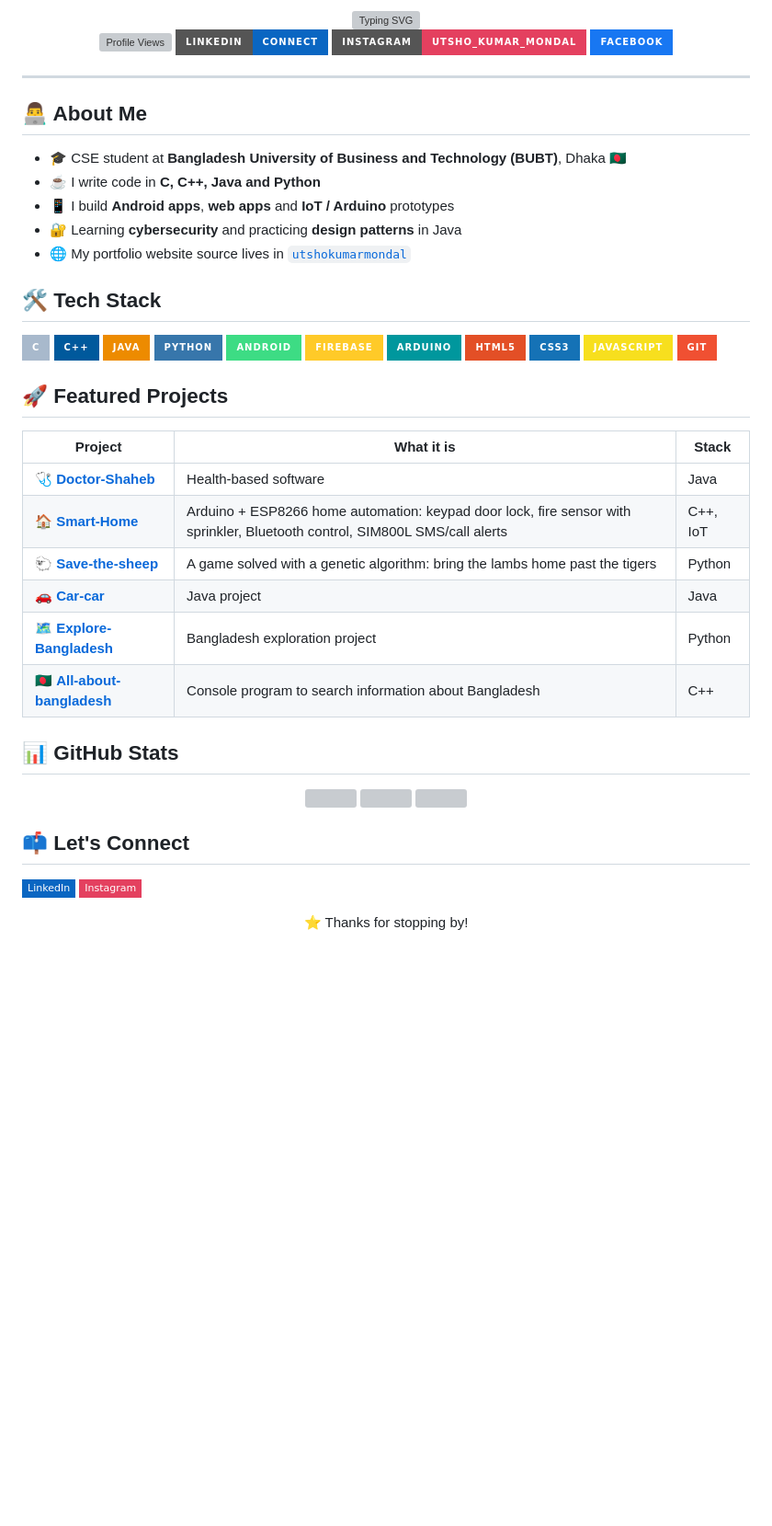
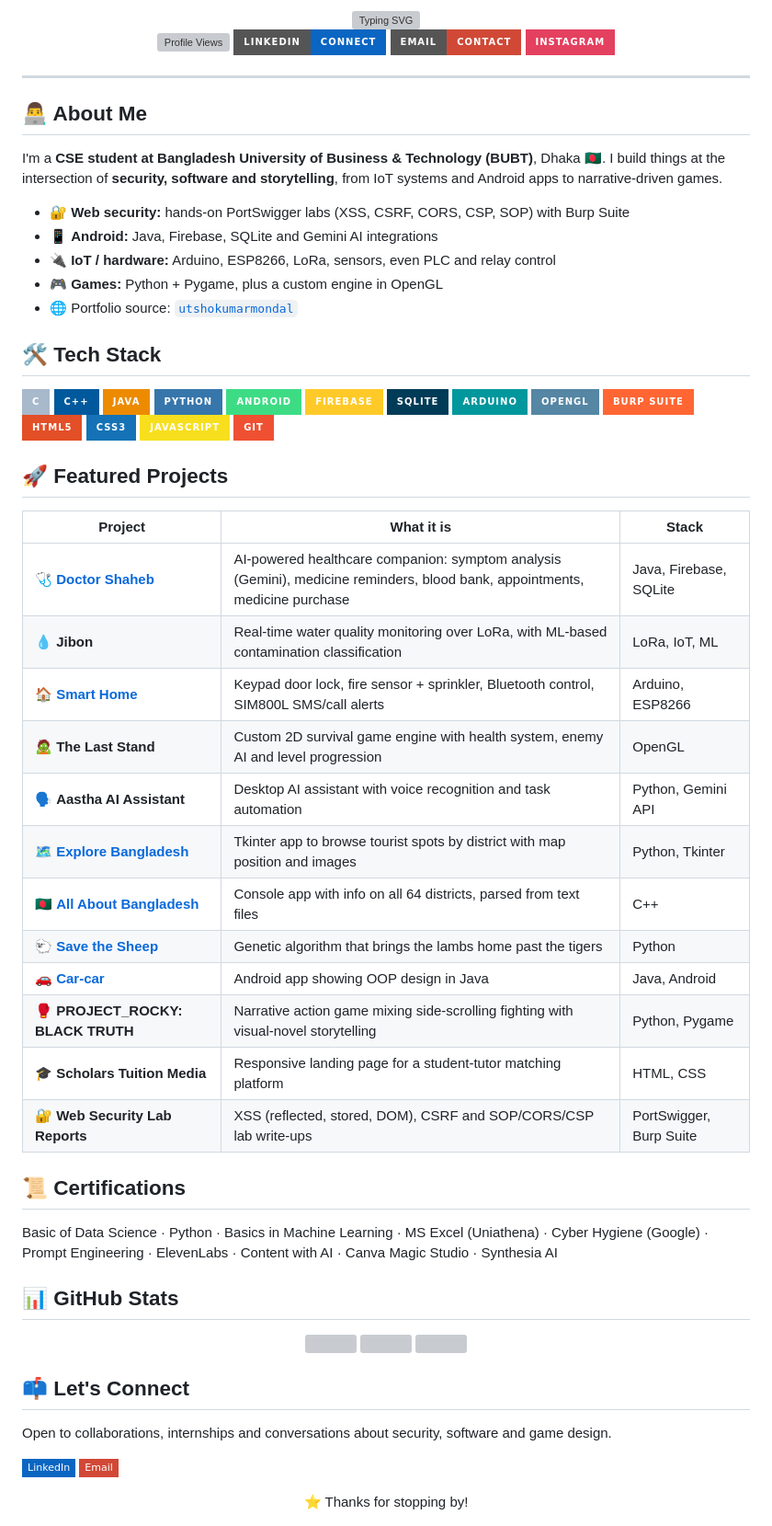
Before and after one commit to UTSHOKUMARMONDAL/utshokumarmondal, a Markdown page: README.md, the part around one of its changes. Shown at 92% size. GitHub-like rendering; badges without logos; blank space fills up the shorter version; grey boxes are pictures that could not be loaded.

Commit message:
Enhance README with projects and stats
Updated personal information and project details in README.

```diff
--- a/README.md
+++ b/README.md
@@ -4,8 +4,8 @@
 
 ![Profile Views](https://komarev.com/ghpvc/?username=UTSHOKUMARMONDAL&label=Profile+Views&color=2ea44f&style=for-the-badge)
 [![LinkedIn](https://img.shields.io/badge/LinkedIn-Connect-0A66C2?style=for-the-badge&logo=linkedin&logoColor=white)](https://www.linkedin.com/in/utsho-kumar-mondal-7614b7266/)
-[![Instagram](https://img.shields.io/badge/Instagram-utsho__kumar__mondal-E4405F?style=for-the-badge&logo=instagram&logoColor=white)](https://www.instagram.com/utsho_kumar_mondal/)
-[![Facebook](https://img.shields.io/badge/Facebook-1877F2?style=for-the-badge&logo=facebook&logoColor=white)](https://www.facebook.com/utsho.kumar.mondal/)
+[![Email](https://img.shields.io/badge/Email-Contact-D14836?style=for-the-badge&logo=gmail&logoColor=white)](mailto:utshokumarmondal@gmail.com)
+[![Instagram](https://img.shields.io/badge/Instagram-E4405F?style=for-the-badge&logo=instagram&logoColor=white)](https://www.instagram.com/utsho_kumar_mondal/)
 
 </div>
 
@@ -13,11 +13,13 @@
 
 ## 👨‍💻 About Me
 
-- 🎓 CSE student at **Bangladesh University of Business and Technology (BUBT)**, Dhaka 🇧🇩
-- ☕ I write code in **C, C++, Java and Python**
-- 📱 I build **Android apps**, **web apps** and **IoT / Arduino** prototypes
-- 🔐 Learning **cybersecurity** and practicing **design patterns** in Java
-- 🌐 My portfolio website source lives in [`utshokumarmondal`](https://github.com/UTSHOKUMARMONDAL/utshokumarmondal)
+I'm a **CSE student at Bangladesh University of Business & Technology (BUBT)**, Dhaka 🇧🇩. I build things at the intersection of **security, software and storytelling**, from IoT systems and Android apps to narrative-driven games.
+
+- 🔐 **Web security:** hands-on PortSwigger labs (XSS, CSRF, CORS, CSP, SOP) with Burp Suite
+- 📱 **Android:** Java, Firebase, SQLite and Gemini AI integrations
+- 🔌 **IoT / hardware:** Arduino, ESP8266, LoRa, sensors, even PLC and relay control
+- 🎮 **Games:** Python + Pygame, plus a custom engine in OpenGL
+- 🌐 Portfolio source: [`utshokumarmondal`](https://github.com/UTSHOKUMARMONDAL/utshokumarmondal)
 
 ## 🛠️ Tech Stack
 
@@ -27,7 +29,10 @@
 ![Python](https://img.shields.io/badge/Python-3776AB?style=for-the-badge&logo=python&logoColor=white)
 ![Android](https://img.shields.io/badge/Android-3DDC84?style=for-the-badge&logo=android&logoColor=white)
 ![Firebase](https://img.shields.io/badge/Firebase-FFCA28?style=for-the-badge&logo=firebase&logoColor=black)
+![SQLite](https://img.shields.io/badge/SQLite-003B57?style=for-the-badge&logo=sqlite&logoColor=white)
 ![Arduino](https://img.shields.io/badge/Arduino-00979D?style=for-the-badge&logo=arduino&logoColor=white)
+![OpenGL](https://img.shields.io/badge/OpenGL-5586A4?style=for-the-badge&logo=opengl&logoColor=white)
+![Burp Suite](https://img.shields.io/badge/Burp_Suite-FF6633?style=for-the-badge&logo=burpsuite&logoColor=white)
 ![HTML5](https://img.shields.io/badge/HTML5-E34F26?style=for-the-badge&logo=html5&logoColor=white)
 ![CSS3](https://img.shields.io/badge/CSS3-1572B6?style=for-the-badge&logo=css3&logoColor=white)
 ![JavaScript](https://img.shields.io/badge/JavaScript-F7DF1E?style=for-the-badge&logo=javascript&logoColor=black)
@@ -37,12 +42,22 @@
 
 | Project | What it is | Stack |
 |---|---|---|
-| 🩺 [**Doctor-Shaheb**](https://github.com/UTSHOKUMARMONDAL/Doctor-Shaheb) | Health-based software | Java |
-| 🏠 [**Smart-Home**](https://github.com/UTSHOKUMARMONDAL/Smart-Home) | Arduino + ESP8266 home automation: keypad door lock, fire sensor with sprinkler, Bluetooth control, SIM800L SMS/call alerts | C++, IoT |
-| 🐑 [**Save-the-sheep**](https://github.com/UTSHOKUMARMONDAL/Save-the-sheep) | A game solved with a genetic algorithm: bring the lambs home past the tigers | Python |
-| 🚗 [**Car-car**](https://github.com/UTSHOKUMARMONDAL/Car-car) | Java project | Java |
-| 🗺️ [**Explore-Bangladesh**](https://github.com/UTSHOKUMARMONDAL/Explore-Bangladesh) | Bangladesh exploration project | Python |
-| 🇧🇩 [**All-about-bangladesh**](https://github.com/Micro-Nimbus/All-about-bangladesh) | Console program to search information about Bangladesh | C++ |
+| 🩺 [**Doctor Shaheb**](https://github.com/UTSHOKUMARMONDAL/Doctor-Shaheb) | AI-powered healthcare companion: symptom analysis (Gemini), medicine reminders, blood bank, appointments, medicine purchase | Java, Firebase, SQLite |
+| 💧 **Jibon** | Real-time water quality monitoring over LoRa, with ML-based contamination classification | LoRa, IoT, ML |
+| 🏠 [**Smart Home**](https://github.com/UTSHOKUMARMONDAL/Smart-Home) | Keypad door lock, fire sensor + sprinkler, Bluetooth control, SIM800L SMS/call alerts | Arduino, ESP8266 |
+| 🧟 **The Last Stand** | Custom 2D survival game engine with health system, enemy AI and level progression | OpenGL |
+| 🗣️ **Aastha AI Assistant** | Desktop AI assistant with voice recognition and task automation | Python, Gemini API |
+| 🗺️ [**Explore Bangladesh**](https://github.com/UTSHOKUMARMONDAL/Explore-Bangladesh) | Tkinter app to browse tourist spots by district with map position and images | Python, Tkinter |
+| 🇧🇩 [**All About Bangladesh**](https://github.com/Micro-Nimbus/All-about-bangladesh) | Console app with info on all 64 districts, parsed from text files | C++ |
+| 🐑 [**Save the Sheep**](https://github.com/UTSHOKUMARMONDAL/Save-the-sheep) | Genetic algorithm that brings the lambs home past the tigers | Python |
+| 🚗 [**Car-car**](https://github.com/UTSHOKUMARMONDAL/Car-car) | Android app showing OOP design in Java | Java, Android |
+| 🥊 **PROJECT_ROCKY: BLACK TRUTH** | Narrative action game mixing side-scrolling fighting with visual-novel storytelling | Python, Pygame |
+| 🎓 **Scholars Tuition Media** | Responsive landing page for a student-tutor matching platform | HTML, CSS |
+| 🔐 **Web Security Lab Reports** | XSS (reflected, stored, DOM), CSRF and SOP/CORS/CSP lab write-ups | PortSwigger, Burp Suite |
+
+## 📜 Certifications
+
+Basic of Data Science · Python · Basics in Machine Learning · MS Excel (Uniathena) · Cyber Hygiene (Google) · Prompt Engineering · ElevenLabs · Content with AI · Canva Magic Studio · Synthesia AI
 
 ## 📊 GitHub Stats
 
@@ -57,7 +72,9 @@
 
 ## 📫 Let's Connect
 
+Open to collaborations, internships and conversations about security, software and game design.
+
 [![LinkedIn](https://img.shields.io/badge/LinkedIn-0A66C2?style=flat-square&logo=linkedin&logoColor=white)](https://www.linkedin.com/in/utsho-kumar-mondal-7614b7266/)
-[![Instagram](https://img.shields.io/badge/Instagram-E4405F?style=flat-square&logo=instagram&logoColor=white)](https://www.instagram.com/utsho_kumar_mondal/)
+[![Email](https://img.shields.io/badge/Email-D14836?style=flat-square&logo=gmail&logoColor=white)](mailto:utshokumarmondal@gmail.com)
 
 <div align="center">⭐ Thanks for stopping by!</div>
```
Also changed, not shown: other parts of README.md (+1 -1 lines).
